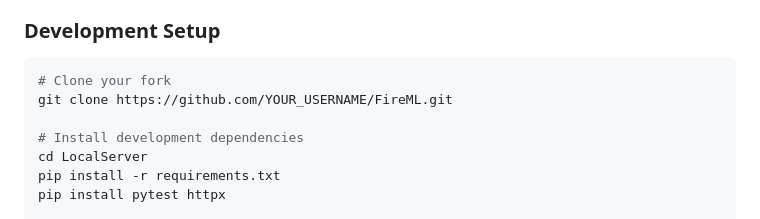
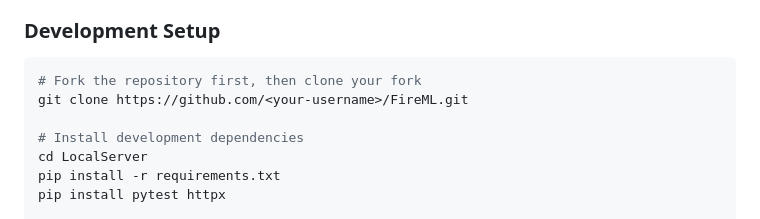
Before and after one commit to Steosumit/FireML, a Markdown page: README.md, the part around the change. Drawn GitHub-style.

Commit message:
Address code review feedback - improve fork instructions clarity
Co-authored-by: Steosumit <68425236+Steosumit@users.noreply.github.com>

````diff
--- a/README.md
+++ b/README.md
@@ -279,8 +279,8 @@ Contributions are welcome! Here's how you can help:
 ### Development Setup
 
 ```bash
-# Clone your fork
-git clone https://github.com/YOUR_USERNAME/FireML.git
+# Fork the repository first, then clone your fork
+git clone https://github.com/<your-username>/FireML.git
 
 # Install development dependencies
 cd LocalServer
````
